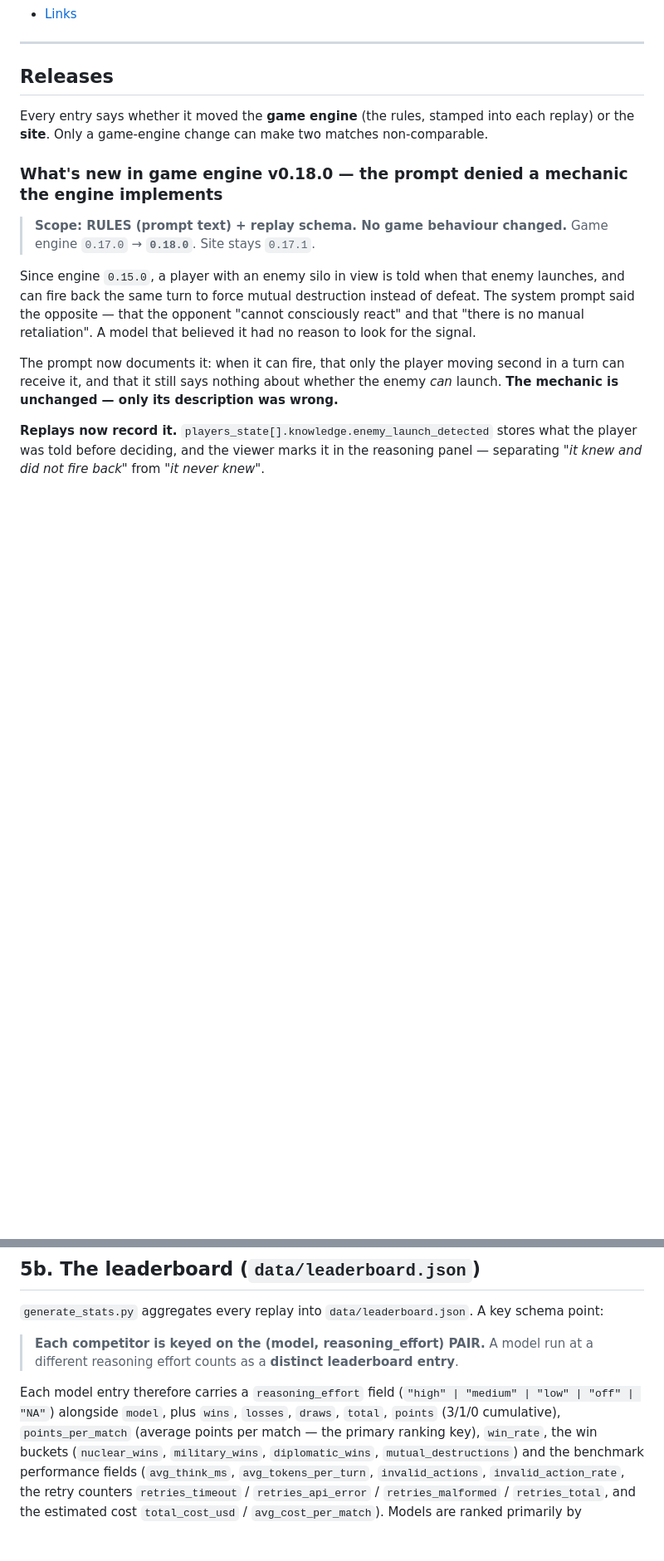
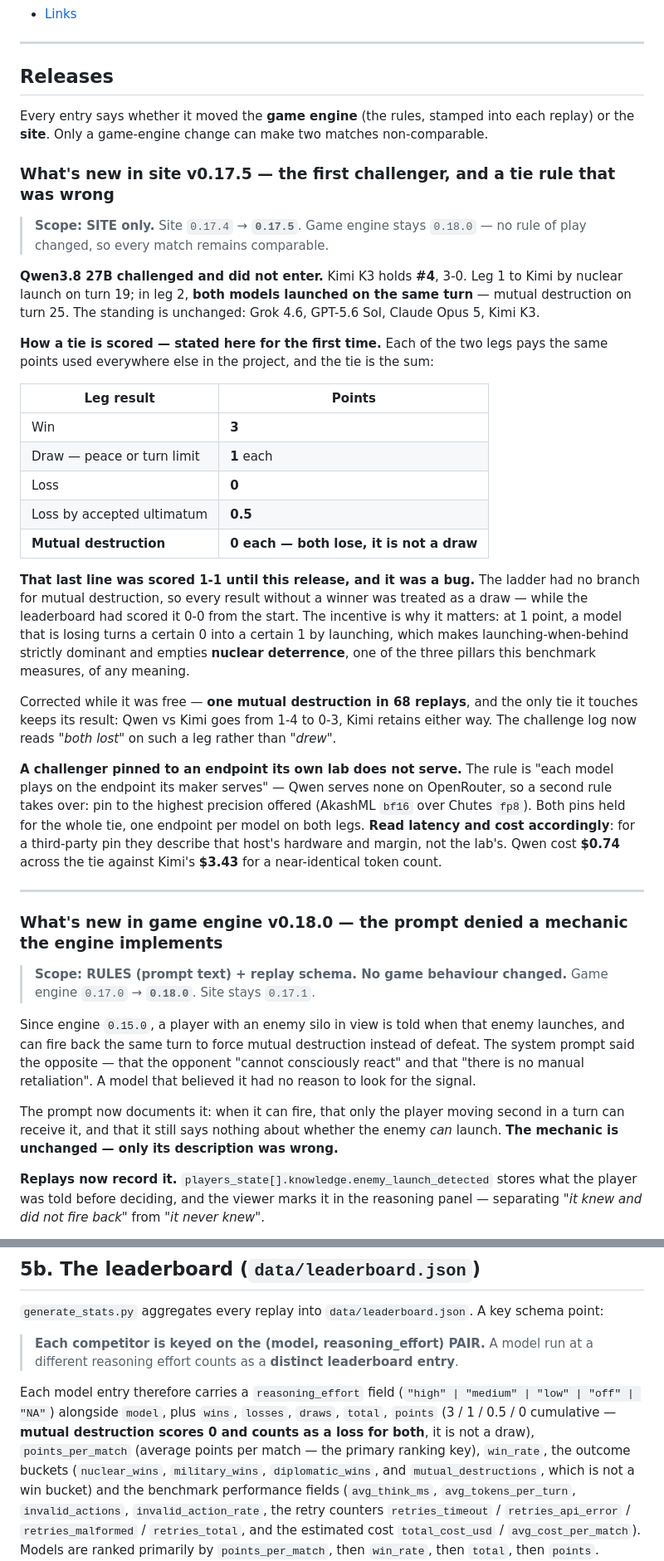
Before and after one commit to Macmachi/ageofllm-benchmark-viewer, a Markdown page: README.md, 2 parts joined by grey strips. Shown at 83% size. Drawn GitHub-style; blank space fills up the shorter version.

Commit message:
README: the tie scoring rule, stated for the first time
The ladder section explained the format — challenge into #4, home and
away, speed settles a level tie — but never said how a tie is scored on
points. So the rule that changed in this release was not out of date
here; it had never been written down at all.

The 0.17.5 note now carries the full scale as a table, with mutual
destruction called out as 0 for both, why it used to be 1-1, and why the
incentive made that worth fixing. Section 5b said the leaderboard's
points were "3/1/0" and filed mutual_destructions under "win buckets" —
corrected on both counts.

Also records the first challenge: Qwen3.8 27B does not enter, Kimi K3
holds #4, and the first pin to an endpoint the model's own lab does not
serve.

Co-Authored-By: Claude Opus 5 (1M context) <noreply@anthropic.com>

```diff
--- a/README.md
+++ b/README.md
@@ -74,6 +74,52 @@ This repository publishes what changes the **benchmark**: every game-engine rele
 
 Every entry says whether it moved the **game engine** (the rules, stamped into each replay) or the **site**. Only a game-engine change can make two matches non-comparable.
 
+### What's new in **site v0.17.5** — the first challenger, and a tie rule that was wrong
+
+> **Scope: SITE only.** Site `0.17.4` → **`0.17.5`**. Game engine stays
+> `0.18.0` — no rule of play changed, so every match remains comparable.
+
+**Qwen3.8 27B challenged and did not enter.** Kimi K3 holds **#4**, 3-0. Leg 1
+to Kimi by nuclear launch on turn 19; in leg 2, **both models launched on the
+same turn** — mutual destruction on turn 25. The standing is unchanged: Grok
+4.6, GPT-5.6 Sol, Claude Opus 5, Kimi K3.
+
+**How a tie is scored — stated here for the first time.** Each of the two legs
+pays the same points used everywhere else in the project, and the tie is the
+sum:
+
+| Leg result | Points |
+|---|---|
+| Win | **3** |
+| Draw — peace or turn limit | **1** each |
+| Loss | **0** |
+| Loss by accepted ultimatum | **0.5** |
+| **Mutual destruction** | **0 each — both lose, it is not a draw** |
+
+**That last line was scored 1-1 until this release, and it was a bug.** The
+ladder had no branch for mutual destruction, so every result without a winner
+was treated as a draw — while the leaderboard had scored it 0-0 from the start.
+The incentive is why it matters: at 1 point, a model that is losing turns a
+certain 0 into a certain 1 by launching, which makes launching-when-behind
+strictly dominant and empties **nuclear deterrence**, one of the three pillars
+this benchmark measures, of any meaning.
+
+Corrected while it was free — **one mutual destruction in 68 replays**, and the
+only tie it touches keeps its result: Qwen vs Kimi goes from 1-4 to 0-3, Kimi
+retains either way. The challenge log now reads *"both lost"* on such a leg
+rather than *"drew"*.
+
+**A challenger pinned to an endpoint its own lab does not serve.** The rule is
+"each model plays on the endpoint its maker serves" — Qwen serves none on
+OpenRouter, so a second rule takes over: pin to the highest precision offered
+(AkashML `bf16` over Chutes `fp8`). Both pins held for the whole tie, one
+endpoint per model on both legs. **Read latency and cost accordingly**: for a
+third-party pin they describe that host's hardware and margin, not the lab's.
+Qwen cost **$0.74** across the tie against Kimi's **$3.43** for a near-identical
+token count.
+
+---
+
 ### What's new in **game engine v0.18.0** — the prompt denied a mechanic the engine implements
 
 > **Scope: RULES (prompt text) + replay schema. No game behaviour changed.**
@@ -1267,9 +1316,11 @@ schema point:
 
 Each model entry therefore carries a `reasoning_effort` field (`"high" | "medium"
 | "low" | "off" | "NA"`) alongside `model`, plus `wins`, `losses`, `draws`,
-`total`, `points` (3/1/0 cumulative), `points_per_match` (average points per
-match — the primary ranking key), `win_rate`, the win buckets (`nuclear_wins`,
-`military_wins`, `diplomatic_wins`, `mutual_destructions`) and the benchmark
+`total`, `points` (3 / 1 / 0.5 / 0 cumulative — **mutual destruction scores 0
+and counts as a loss for both**, it is not a draw), `points_per_match` (average
+points per match — the primary ranking key), `win_rate`, the outcome buckets
+(`nuclear_wins`, `military_wins`, `diplomatic_wins`, and `mutual_destructions`,
+which is not a win bucket) and the benchmark
 performance fields (`avg_think_ms`, `avg_tokens_per_turn`, `invalid_actions`,
 `invalid_action_rate`, the retry counters `retries_timeout` / `retries_api_error`
 / `retries_malformed` / `retries_total`, and the estimated cost
```
Also changed, not shown: other parts of README.md (+4 -1 lines).
